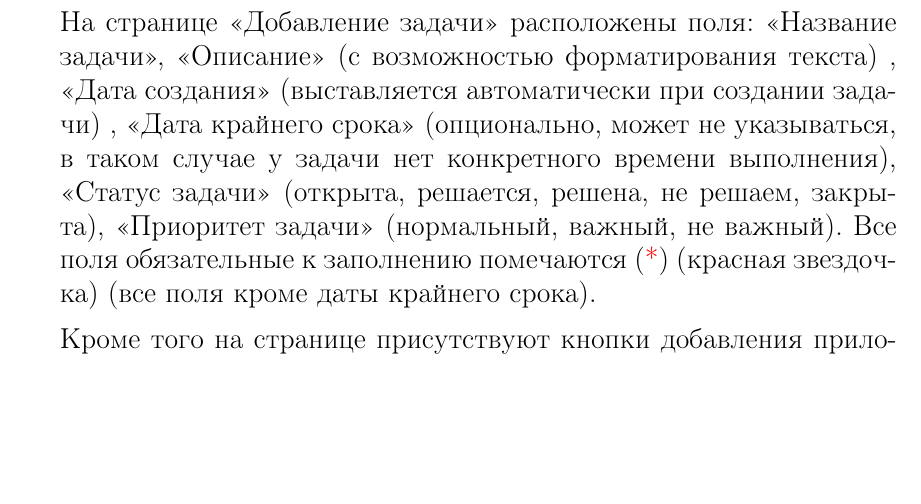
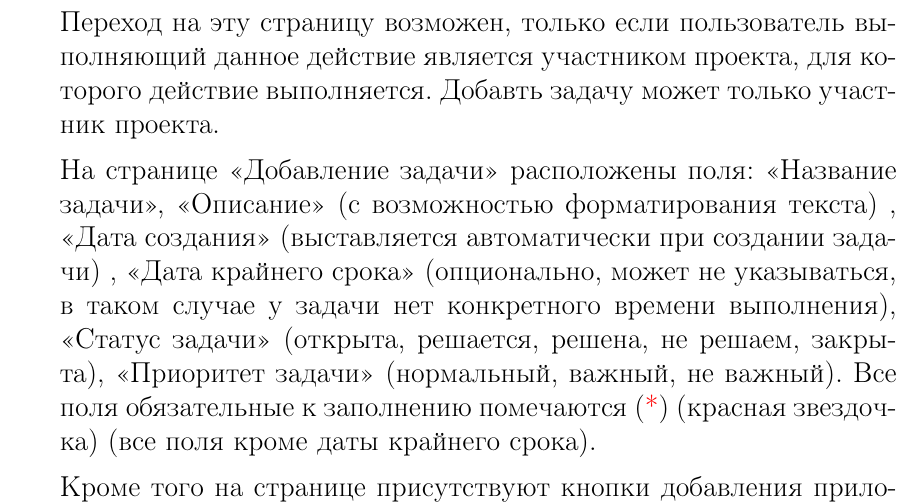
Before and after one commit to Chester94/ProductRequirementsDocument, a LaTeX document (ProductRequirementsDocument.tex): part of page 8 of 9, cut at the place of the change, the shorter picture padded with empty space. Compiled offline with pdfLaTeX.

Commit message:
Добавление описания к добавлению задачи

```diff
--- a/ProductRequirementsDocument.tex
+++ b/ProductRequirementsDocument.tex
@@ -300,6 +300,7 @@
 		\par Для пользователя с ролью <<Главный разработчик (данного проекта)>> видна кнопка <<Управление проектом>>, при нажатии на которую происходит переход на страницу управления данным проектом.
 
 		\item {\it Добавление задачи}
+		\par Переход на эту страницу возможен, только если пользователь выполняющий данное действие является участником проекта, для которого действие выполняется. Добавть задачу может только участник проекта.
 		\par На странице <<Добавление задачи>> расположены поля: <<Название задачи>>, <<Описание>> (с возможностью форматирования текста) , <<Дата создания>> (выставляется автоматически при создании задачи) , <<Дата крайнего срока>> (опционально, может не указываться, в таком случае у задачи нет конкретного времени выполнения), <<Статус задачи>> (открыта, решается, решена, не решаем, закрыта), <<Приоритет задачи>> (нормальный, важный, не важный). Все поля обязательные к заполнению помечаются (\textcolor{red}{*}) (красная звездочка) (все поля кроме даты крайнего срока).
 		\par Кроме того на странице присутствуют кнопки добавления приложение (файлов) и список уже приложенных.
 		\par Кнопки <<Добавить>> и <<Отмена>>.
```
